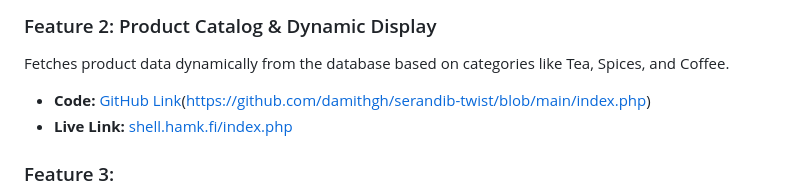
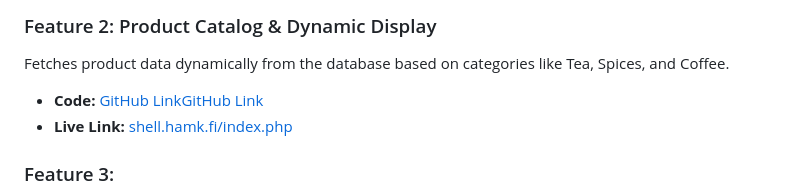
Before and after one commit to damithgh/serandib-twist, a Markdown page: README.md, the part around the change. Drawn GitHub-style.

Commit message:
Update README with project details and links

```diff
--- a/README.md
+++ b/README.md
@@ -27,7 +27,7 @@ This feature handles backend security, login logic, and admin session management
 
 ### Feature 2: Product Catalog & Dynamic Display
 Fetches product data dynamically from the database based on categories like Tea, Spices, and Coffee.
-* **Code:** [GitHub Link](https://github.com/damithgh/serandib-twist/blob/main/db.php)(https://github.com/damithgh/serandib-twist/blob/main/index.php)
+* **Code:** [GitHub Link](https://github.com/damithgh/serandib-twist/blob/main/db.php)[GitHub Link](https://github.com/damithgh/serandib-twist/blob/main/index.php)
 * **Live Link:** [shell.hamk.fi/index.php](https://shell.hamk.fi/~user/index.php)
 
 ### Feature 3:
```
